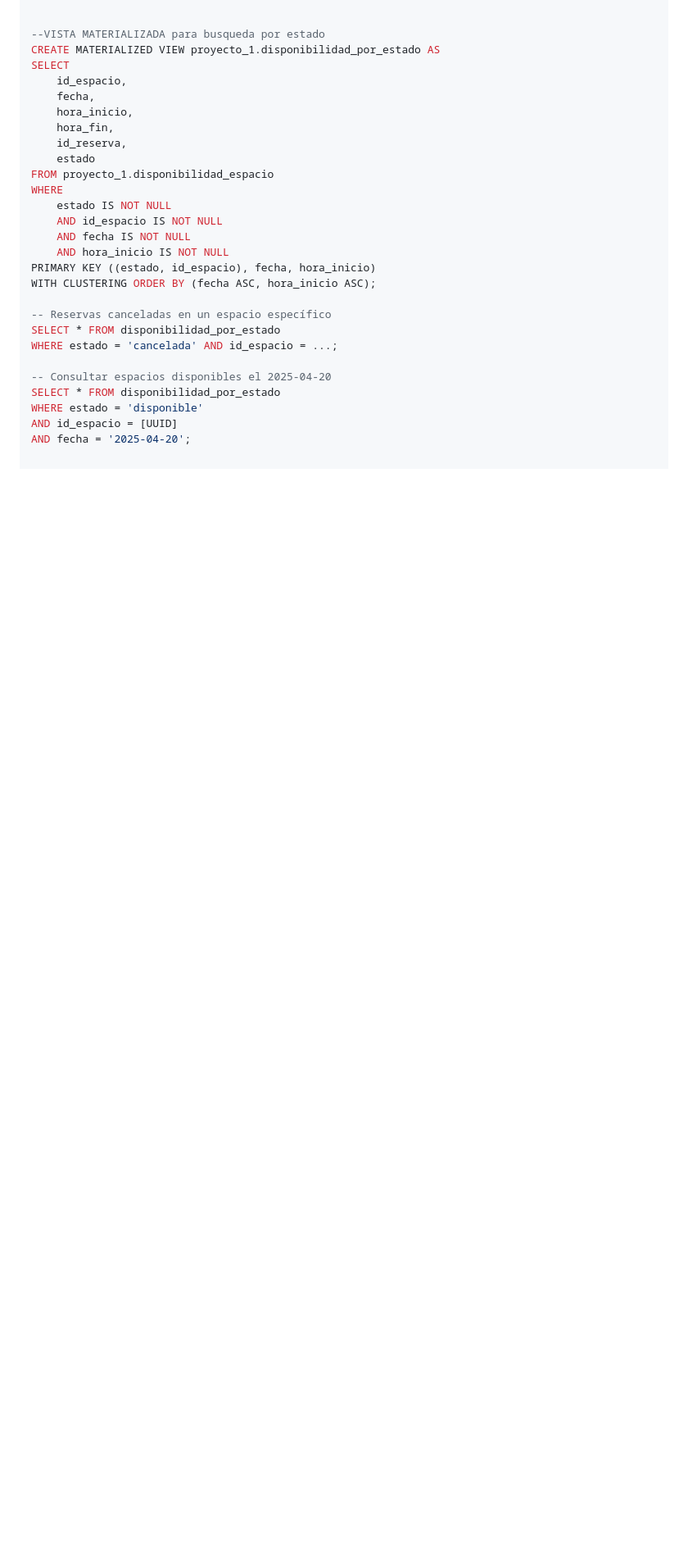
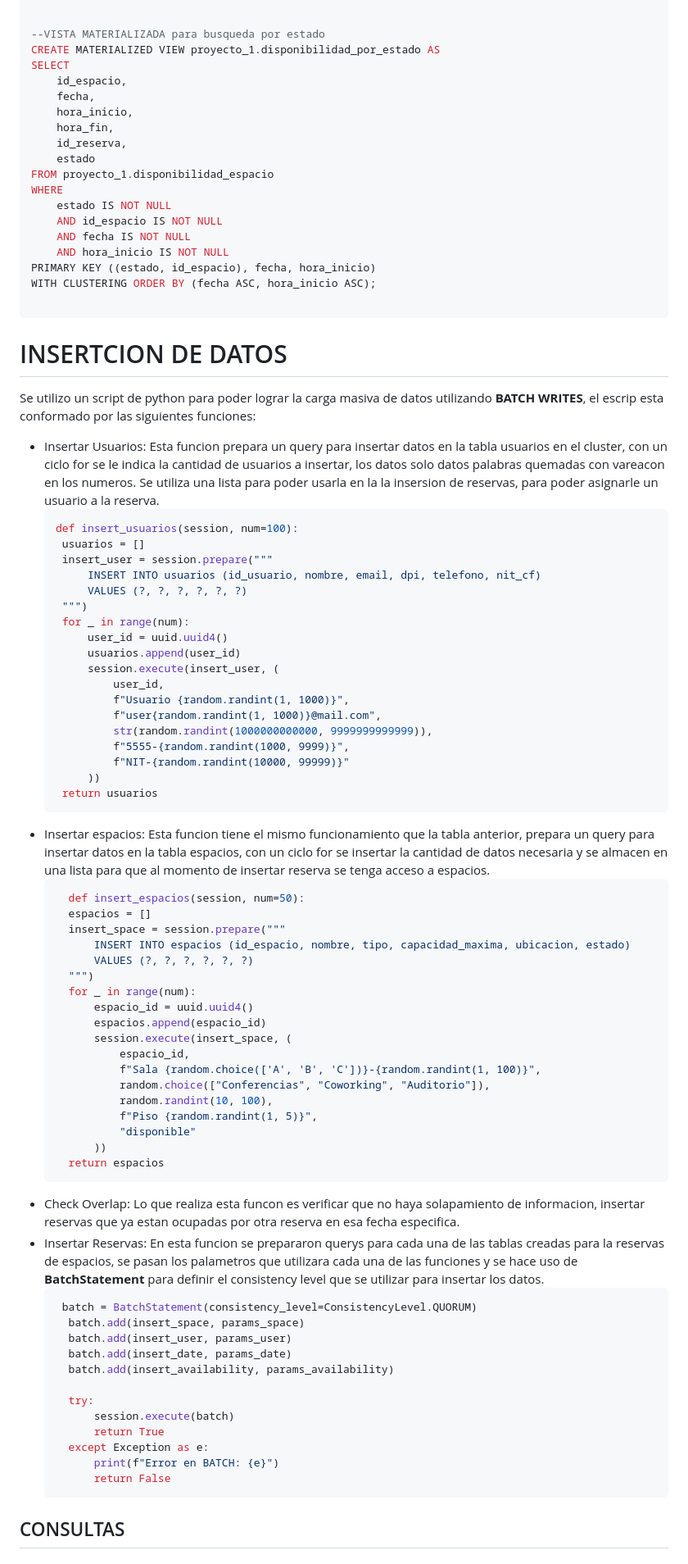
Before and after one commit to Jhonsagui81/BasesDatos2_1S2025, a Markdown page: Proyecto1/README.MD, the part around one of its changes. Shown at 82% size. Drawn GitHub-style; blank space fills up the shorter version.

Commit message:
feat: doc

````diff
--- a/Proyecto1/README.MD
+++ b/Proyecto1/README.MD
@@ -249,13 +245,68 @@ WHERE
 PRIMARY KEY ((estado, id_espacio), fecha, hora_inicio)
 WITH CLUSTERING ORDER BY (fecha ASC, hora_inicio ASC);
 
--- Reservas canceladas en un espacio específico
-SELECT * FROM disponibilidad_por_estado
-WHERE estado = 'cancelada' AND id_espacio = ...;
+```
+# INSERTCION DE DATOS
+Se utilizo un script de python para poder lograr la carga masiva de datos utilizando **BATCH WRITES**, el escrip esta conformado por las siguientes funciones:
+ - Insertar Usuarios:
+    Esta funcion prepara un query para insertar datos en la tabla usuarios en el cluster, con un ciclo for se le indica la cantidad de usuarios a insertar, los datos solo datos palabras quemadas con vareacon en los numeros. Se utiliza una lista para poder usarla en la la insersion de reservas, para poder asignarle un usuario a la reserva.
+   ```python
+   def insert_usuarios(session, num=100):
+    usuarios = []
+    insert_user = session.prepare("""
+        INSERT INTO usuarios (id_usuario, nombre, email, dpi, telefono, nit_cf)
+        VALUES (?, ?, ?, ?, ?, ?)
+    """)
+    for _ in range(num):
+        user_id = uuid.uuid4()
+        usuarios.append(user_id)
+        session.execute(insert_user, (
+            user_id,
+            f"Usuario {random.randint(1, 1000)}",
+            f"user{random.randint(1, 1000)}@mail.com",
+            str(random.randint(1000000000000, 9999999999999)),
+            f"5555-{random.randint(1000, 9999)}",
+            f"NIT-{random.randint(10000, 99999)}"
+        ))
+    return usuarios
+   ```
+- Insertar espacios:
+    Esta funcion tiene el mismo funcionamiento que la tabla anterior, prepara un query para insertar datos en la tabla espacios, con un ciclo for se insertar la cantidad de datos necesaria y se almacen en una lista para que al momento de insertar reserva se tenga acceso a espacios.
+  ```python
+    def insert_espacios(session, num=50):
+    espacios = []
+    insert_space = session.prepare("""
+        INSERT INTO espacios (id_espacio, nombre, tipo, capacidad_maxima, ubicacion, estado)
+        VALUES (?, ?, ?, ?, ?, ?)
+    """)
+    for _ in range(num):
+        espacio_id = uuid.uuid4()
+        espacios.append(espacio_id)
+        session.execute(insert_space, (
+            espacio_id,
+            f"Sala {random.choice(['A', 'B', 'C'])}-{random.randint(1, 100)}",
+            random.choice(["Conferencias", "Coworking", "Auditorio"]),
+            random.randint(10, 100),
+            f"Piso {random.randint(1, 5)}",
+            "disponible"
+        ))
+    return espacios
+  ```
+- Check Overlap: Lo que realiza esta funcon es verificar que no haya solapamiento de informacion, insertar reservas que ya estan ocupadas por otra reserva en esa fecha especifica.
+- Insertar Reservas: En esta funcion se prepararon querys para cada una de las tablas creadas para la reservas de espacios, se pasan los palametros que utilizara cada una de las funciones y se hace uso de **BatchStatement** para definir el consistency level que se utilizar para insertar los datos.
+  ```python
+   batch = BatchStatement(consistency_level=ConsistencyLevel.QUORUM)
+    batch.add(insert_space, params_space)
+    batch.add(insert_user, params_user)
+    batch.add(insert_date, params_date)
+    batch.add(insert_availability, params_availability)
 
--- Consultar espacios disponibles el 2025-04-20
-SELECT * FROM disponibilidad_por_estado
-WHERE estado = 'disponible'
-AND id_espacio = [UUID]
-AND fecha = '2025-04-20';
+    try:
+        session.execute(batch)
+        return True
+    except Exception as e:
+        print(f"Error en BATCH: {e}")
+        return False
+  ```
+## CONSULTAS
 
````
Also changed, not shown: other parts of Proyecto1/README.MD (+13 -7 lines).
